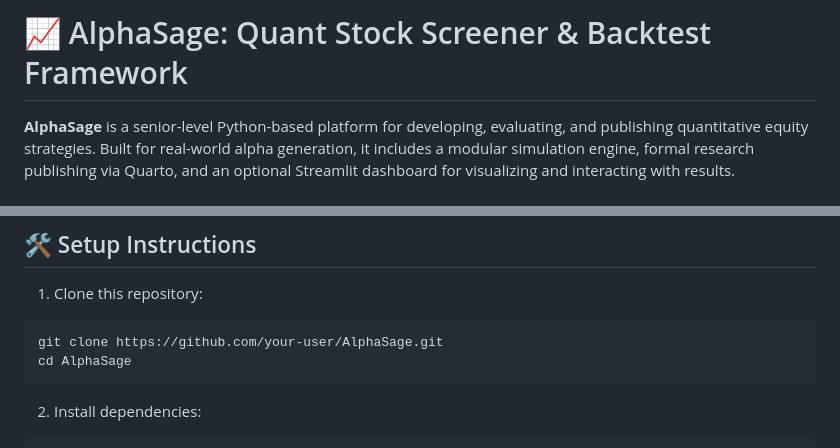
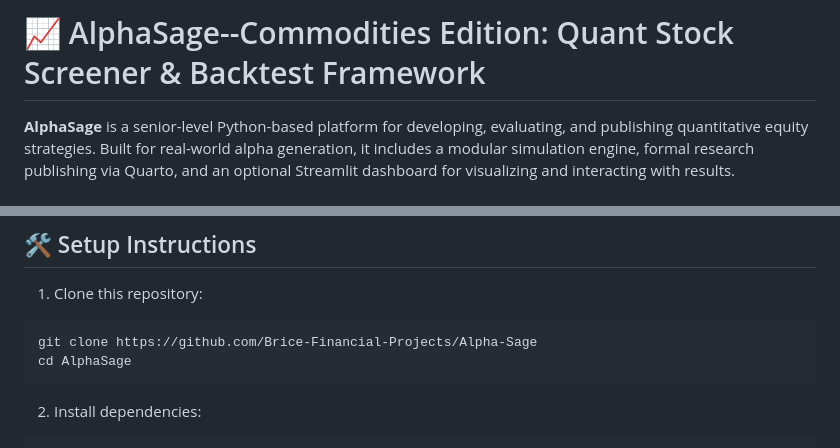
Before and after one commit to Brice-Financial-Projects/Alpha-Sage, a Markdown page: README.md, 2 parts joined by grey strips. GitHub-like rendering.

Commit message:
updated project name in README file,

````diff
--- a/README.md
+++ b/README.md
@@ -1,4 +1,4 @@
-# 📈 AlphaSage: Quant Stock Screener & Backtest Framework
+# 📈 AlphaSage--Commodities Edition: Quant Stock Screener & Backtest Framework
 
 **AlphaSage** is a senior-level Python-based platform for developing, evaluating, and publishing quantitative equity strategies. Built for real-world alpha generation, it includes a modular simulation engine, formal research publishing via Quarto, and an optional Streamlit dashboard for visualizing and interacting with results.
 
@@ -75,7 +75,7 @@ quarto render strategy_momentum.qmd
 
 1. Clone this repository:
 ```bash
-git clone https://github.com/your-user/AlphaSage.git
+git clone https://github.com/Brice-Financial-Projects/Alpha-Sage
 cd AlphaSage
 ```
 
````
